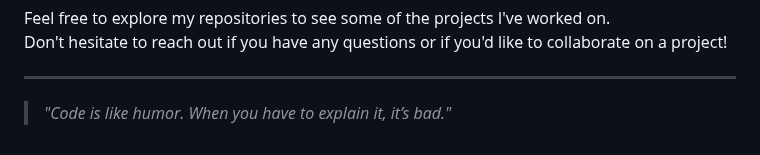
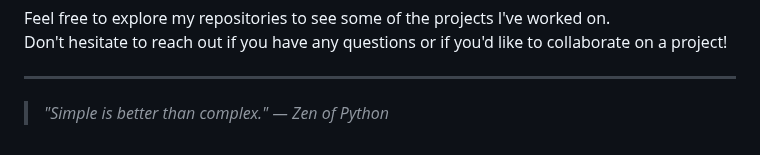
Before and after one commit to 3lJonas/3ljonas, a Markdown page: README.md, the part around the change. Rendered like a GitHub page.

Commit message:
Update README.md
Signed-off-by: Jonathan Lozada <166344745+3lJonas@users.noreply.github.com>

```diff
--- a/README.md
+++ b/README.md
@@ -110,4 +110,4 @@ Don't hesitate to reach out if you have any questions or if you'd like to collab
 
 ---
 
-> _"Code is like humor. When you have to explain it, it’s bad."_
+> _"Simple is better than complex." — Zen of Python_
```
